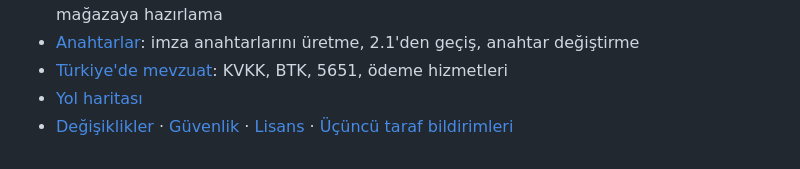
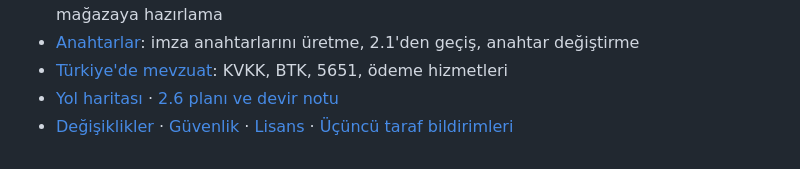
Before and after one commit to zafersari82/gezi1, a Markdown page: README.md, the part around the change. GitHub-like rendering.

```diff
--- a/README.md
+++ b/README.md
@@ -269,6 +269,6 @@ Denenmedi:
   uygulamayı mağazaya hazırlama
 - [Anahtarlar](docs/ANAHTARLAR.md): imza anahtarlarını üretme, 2.1'den geçiş, anahtar değiştirme
 - [Türkiye'de mevzuat](docs/TURKIYE_UYUM.md): KVKK, BTK, 5651, ödeme hizmetleri
-- [Yol haritası](docs/YOL_HARITASI.md)
+- [Yol haritası](docs/YOL_HARITASI.md) · [2.6 planı ve devir notu](docs/PLAN_2.6.md)
 - [Değişiklikler](CHANGELOG.md) · [Güvenlik](SECURITY.md) · [Lisans](LICENSE.md) ·
   [Üçüncü taraf bildirimleri](THIRD_PARTY_NOTICES.md)
```
Also changed, not shown: docs/PLAN_2.6.md (added, +191 -0 lines).
